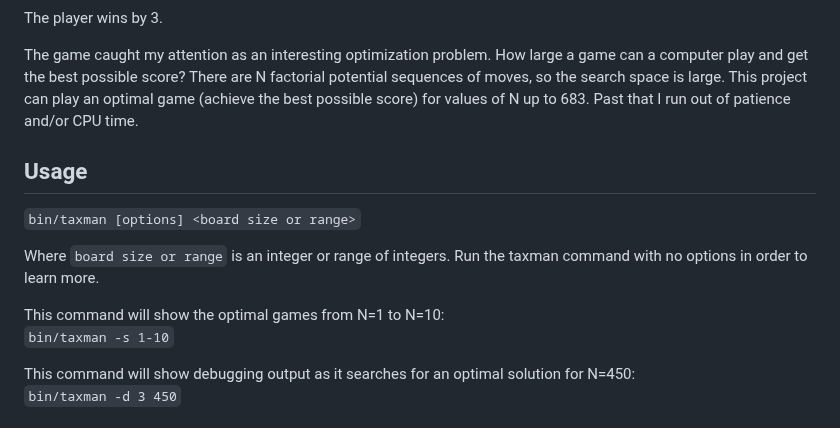
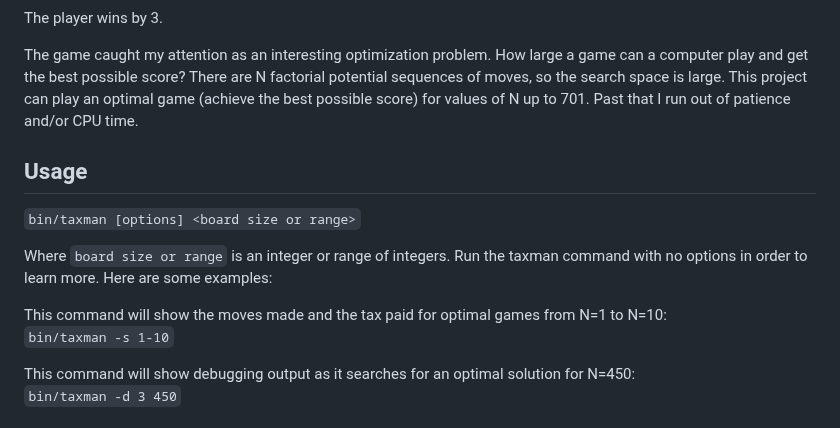
Before and after one commit to bvchess/taxman, a Markdown page: README.md, the part around the change. Drawn GitHub-style.

```diff
--- a/README.md
+++ b/README.md
@@ -28,7 +28,7 @@ The player wins by 3.
 
 The game caught my attention as an interesting optimization problem. How large a game can a computer play and get the
 best possible score? There are N factorial potential sequences of moves, so the search space is large.  This project
-can play an optimal game (achieve the best possible score) for values of N up to 683.  Past that I run out of patience
+can play an optimal game (achieve the best possible score) for values of N up to 701.  Past that I run out of patience
 and/or CPU time.
 
 Usage
@@ -36,9 +36,9 @@ Usage
 `bin/taxman [options] <board size or range>`
 
 Where `board size or range` is an integer or range of integers.  Run the taxman command with no options in order to
-learn more.
+learn more.  Here are some examples:
 
-This command will show the optimal games from N=1 to
+This command will show the moves made and the tax paid for optimal games from N=1 to
 N=10:
     `bin/taxman -s 1-10`
 
```
Also changed, not shown: img/n=21 step 1 make graph.png (renamed from img/n=21 graph.png), img/n=21 step 2 making frames.png, 3 other files.
